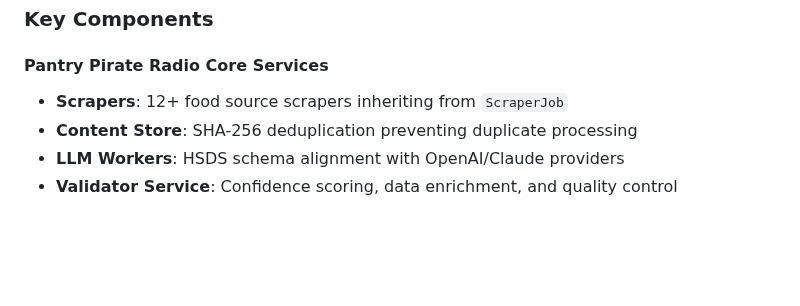
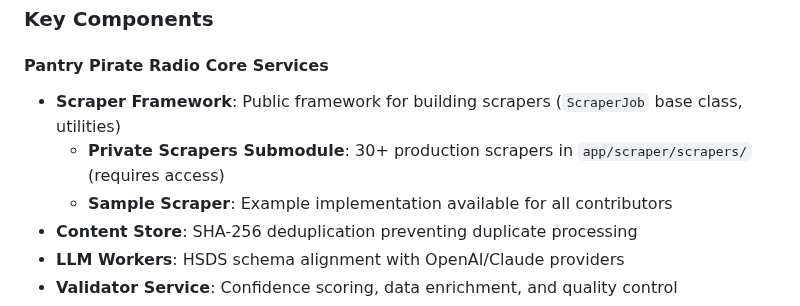
Before and after one commit to For-The-Greater-Good/pantry-pirate-radio, a Markdown page: CLAUDE.md, the part around the change. Rendered like a GitHub page; blank space fills up the shorter version.

```diff
--- a/CLAUDE.md
+++ b/CLAUDE.md
@@ -512,7 +512,9 @@ FastAPI → Clients         JSON Archives → HAARRRvest Repository
 ### Key Components
 
 #### Pantry Pirate Radio Core Services
-- **Scrapers**: 12+ food source scrapers inheriting from `ScraperJob`
+- **Scraper Framework**: Public framework for building scrapers (`ScraperJob` base class, utilities)
+  - **Private Scrapers Submodule**: 30+ production scrapers in `app/scraper/scrapers/` (requires access)
+  - **Sample Scraper**: Example implementation available for all contributors
 - **Content Store**: SHA-256 deduplication preventing duplicate processing
 - **LLM Workers**: HSDS schema alignment with OpenAI/Claude providers
 - **Validator Service**: Confidence scoring, data enrichment, and quality control
```
Also changed, not shown: README.md (+17 -5 lines).
